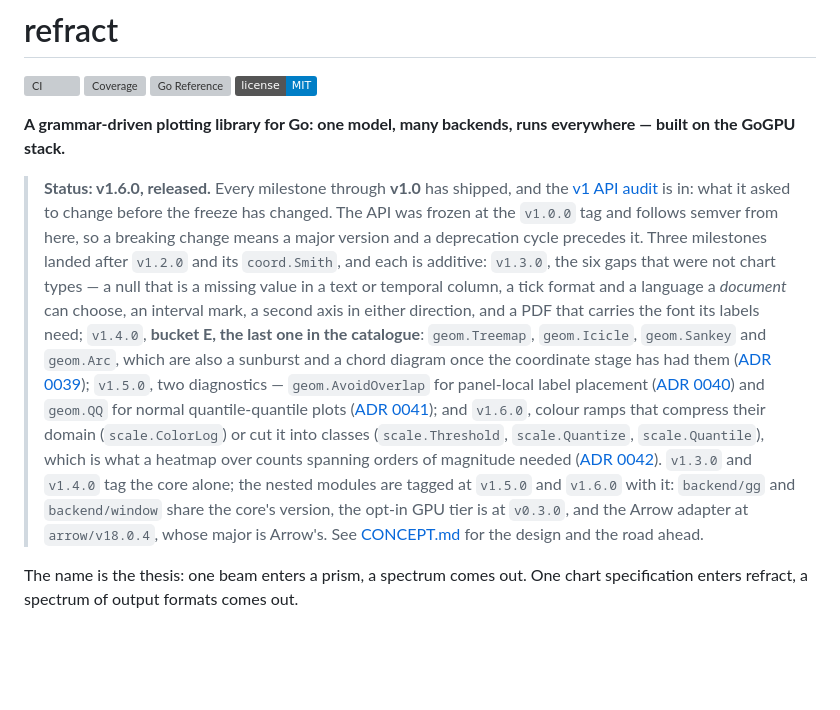
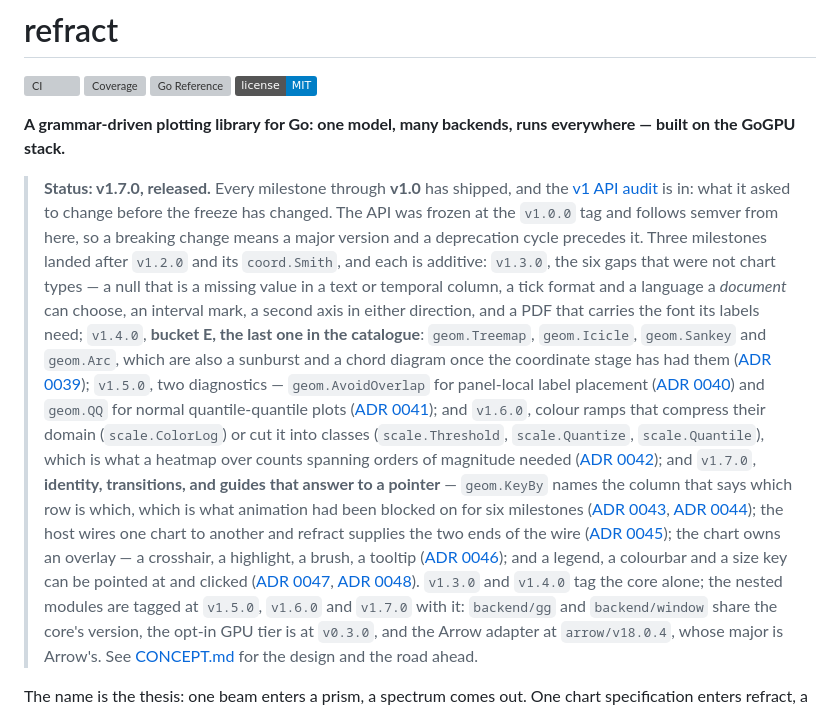
Before and after one commit to timzifer/refract, a Markdown page: README.md, the part around the change. GitHub-like rendering; badges without logos; blank space fills up the shorter version; grey boxes are pictures that could not be loaded.

```diff
--- a/README.md
+++ b/README.md
@@ -12,7 +12,7 @@
 **A grammar-driven plotting library for Go: one model, many backends, runs
 everywhere — built on the GoGPU stack.**
 
-> **Status: v1.6.0, released.** Every milestone through **v1.0** has shipped,
+> **Status: v1.7.0, released.** Every milestone through **v1.0** has shipped,
 > and the [v1 API audit](docs/v1-api-audit.md) is in: what it asked to change
 > before the freeze has changed. The API was frozen at the `v1.0.0` tag and
 > follows semver from here, so a breaking change means a major version and a
@@ -31,9 +31,20 @@ everywhere — built on the GoGPU stack.**
 > `v1.6.0`, colour ramps that compress their domain (`scale.ColorLog`) or cut
 > it into classes (`scale.Threshold`, `scale.Quantize`, `scale.Quantile`),
 > which is what a heatmap over counts spanning orders of magnitude needed
-> ([ADR 0042](docs/adr/0042-colour-transforms-and-classes.md)).
+> ([ADR 0042](docs/adr/0042-colour-transforms-and-classes.md)); and `v1.7.0`,
+> **identity, transitions, and guides that answer to a pointer** — `geom.KeyBy`
+> names the column that says which row is which, which is what animation had
+> been blocked on for six milestones ([ADR 0043](docs/adr/0043-mark-identity.md),
+> [ADR 0044](docs/adr/0044-transitions.md)); the host wires one chart to another
+> and refract supplies the two ends of the wire
+> ([ADR 0045](docs/adr/0045-linked-views.md)); the chart owns an overlay — a
+> crosshair, a highlight, a brush, a tooltip
+> ([ADR 0046](docs/adr/0046-overlay-layer.md)); and a legend, a colourbar and a
+> size key can be pointed at and clicked
+> ([ADR 0047](docs/adr/0047-clickable-legend.md),
+> [ADR 0048](docs/adr/0048-clickable-colourbar-and-size-key.md)).
 > `v1.3.0` and `v1.4.0` tag the core alone; the nested modules are tagged at
-> `v1.5.0` and `v1.6.0` with it: `backend/gg` and `backend/window` share the
+> `v1.5.0`, `v1.6.0` and `v1.7.0` with it: `backend/gg` and `backend/window` share the
 > core's version, the opt-in GPU tier is at `v0.3.0`, and the Arrow adapter at
 > `arrow/v18.0.4`, whose major is Arrow's. See [CONCEPT.md](CONCEPT.md) for the design and the
 > road ahead.
```
Also changed, not shown: CONCEPT.md (+20 -10 lines).
